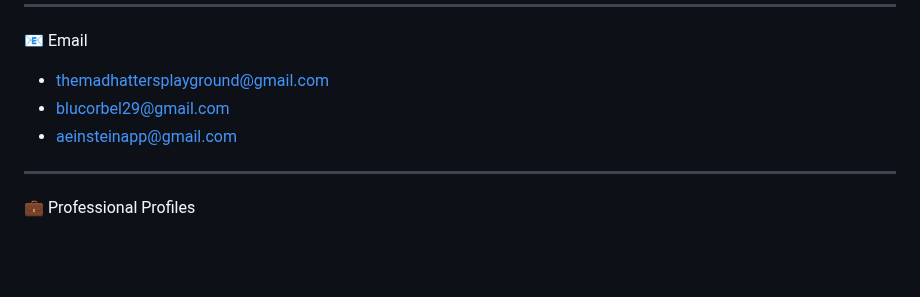
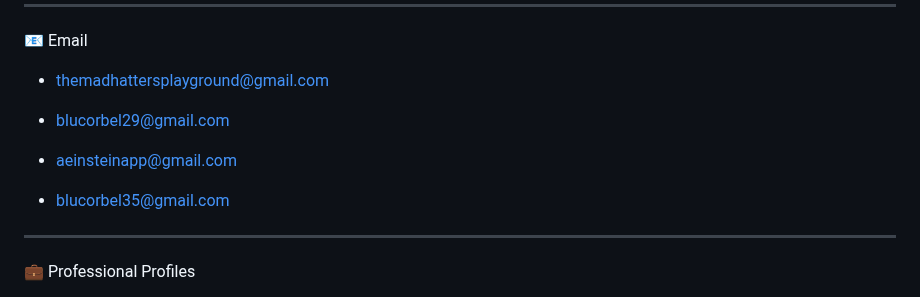
Before and after one commit to DeadmanXXXII/Curriculum-Vitae, a Markdown page: README.md, the part around the change. Drawn GitHub-style; blank space fills up the shorter version.

```diff
--- a/README.md
+++ b/README.md
@@ -90,8 +90,12 @@ Ayr, Scotland, United Kingdom
 📧 Email
 
 - themadhattersplayground@gmail.com
+
 - blucorbel29@gmail.com
+
 - aeinsteinapp@gmail.com
+
+- blucorbel35@gmail.com
 
 ---
 
```
